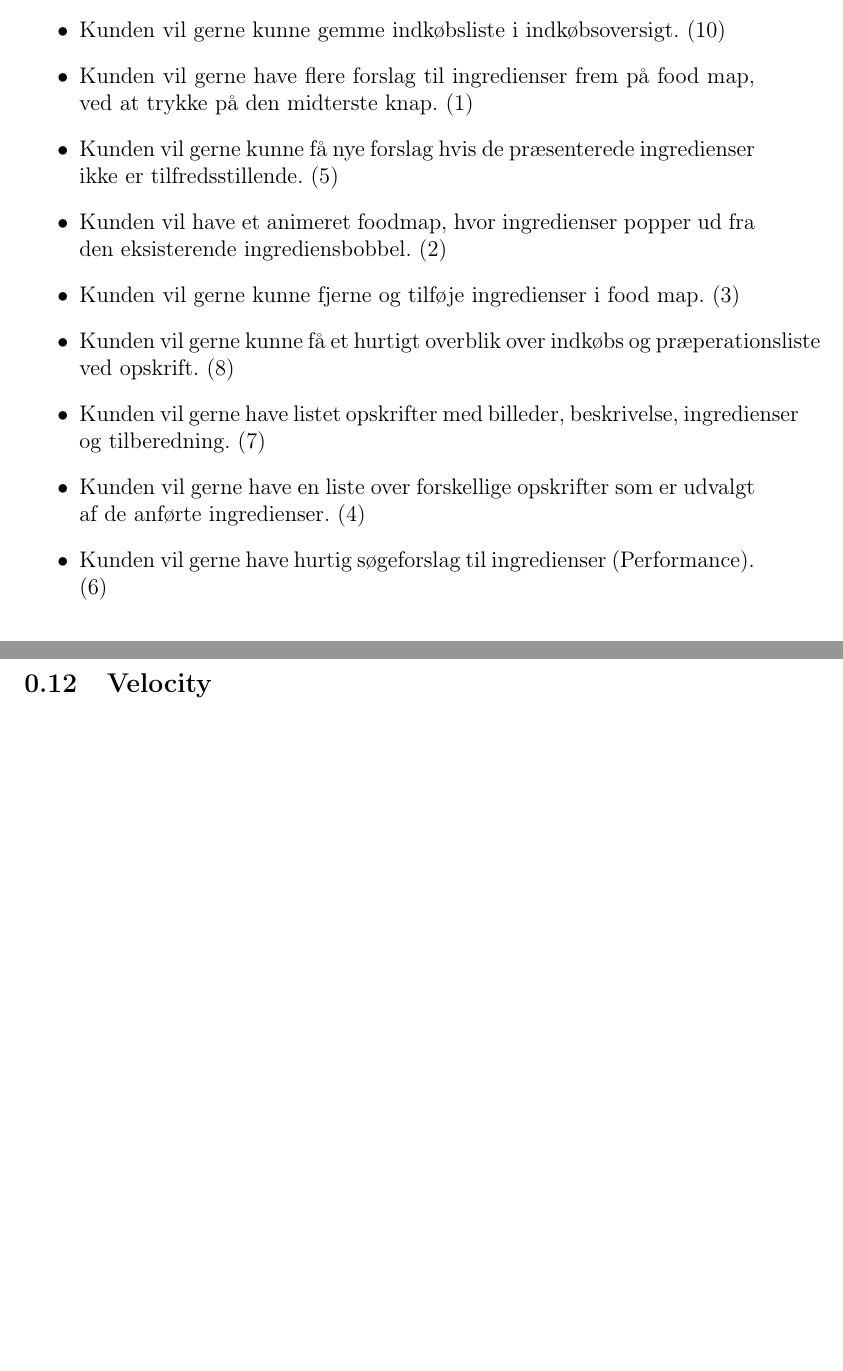
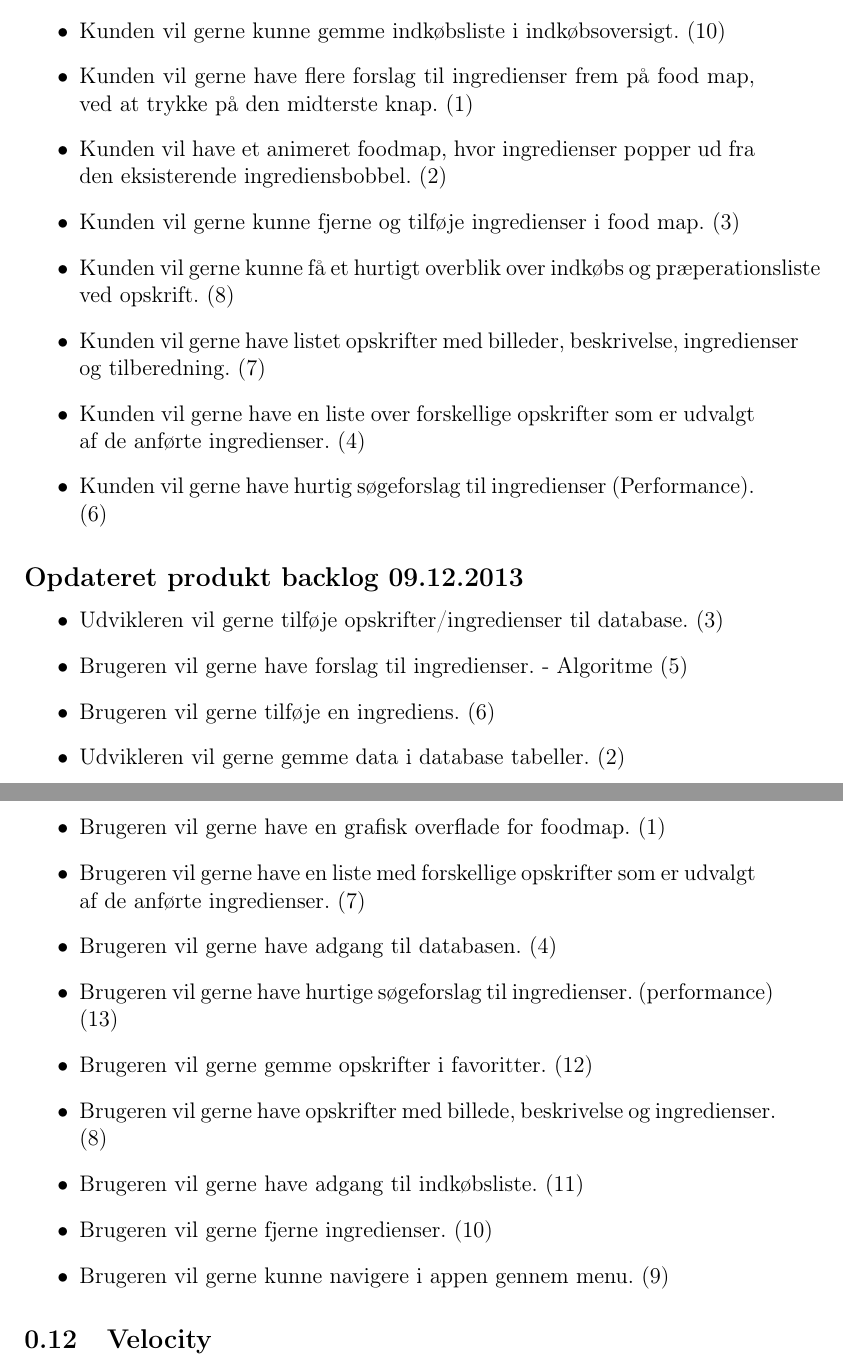
Before and after one commit to andreasne/Systemudvikling-Gruppe-5, a LaTeX document (Rapport/main.tex, which reads Rapport/ideudvikling.tex): two parts of pages 13 and 14 of 18, joined at a grey line, cut so that both start at the same text, the shorter picture padded with empty space. Compiled offline with pdfLaTeX; the source files are stored in an older character set and shown here as Unicode.

Commit message:
New productbacklog

```diff
--- a/Rapport/ideudvikling.tex
+++ b/Rapport/ideudvikling.tex
@@ -108,7 +108,6 @@ Opgaver der skal laves:
 \item Kunden vil gerne kunne gemme opskrifter i favoritter. (11)
 \item Kunden vil gerne kunne gemme indkøbsliste i indkøbsoversigt. (10)
 \item Kunden vil gerne have flere forslag til ingredienser frem på food map, ved at trykke på den midterste knap. (1)
-\item Kunden vil gerne kunne få nye forslag hvis de præsenterede ingredienser ikke er tilfredsstillende. (5)
 \item Kunden vil have et animeret foodmap, hvor ingredienser popper ud fra den eksisterende ingrediensbobbel. (2)
 \item Kunden vil gerne kunne fjerne og tilføje ingredienser i food map. (3)
 \item Kunden vil gerne kunne få et hurtigt overblik over indkøbs og præperationsliste ved opskrift. (8)
@@ -116,6 +115,24 @@ Opgaver der skal laves:
 \item Kunden vil gerne have en liste over forskellige opskrifter som er udvalgt af de anførte ingredienser. (4)
 \item Kunden vil gerne have hurtig søgeforslag til ingredienser (Performance). (6)
 \end{itemize}
+
+\subsection*{Opdateret produkt backlog 09.12.2013}
+\begin{itemize}
+\item Udvikleren vil gerne tilføje opskrifter/ingredienser til database. (3)
+\item Brugeren vil gerne have forslag til ingredienser. - Algoritme (5)
+\item Brugeren vil gerne tilføje en ingrediens. (6)
+\item Udvikleren vil gerne gemme data i database tabeller. (2)
+\item Brugeren vil gerne have en grafisk overflade for foodmap. (1)
+\item Brugeren vil gerne have en liste med forskellige opskrifter som er udvalgt af de anførte ingredienser. (7)
+\item Brugeren vil gerne have adgang til databasen. (4)
+\item Brugeren vil gerne have hurtige søgeforslag til ingredienser. (performance) (13)
+\item Brugeren vil gerne gemme opskrifter i favoritter. (12)
+\item Brugeren vil gerne have opskrifter med billede, beskrivelse og ingredienser. (8)
+\item Brugeren vil gerne have adgang til indkøbsliste. (11)
+\item Brugeren vil gerne fjerne ingredienser. (10)
+\item Brugeren vil gerne kunne navigere i appen gennem menu. (9)
+\end{itemize}
+
 
 \subsection{Velocity}
 
```
